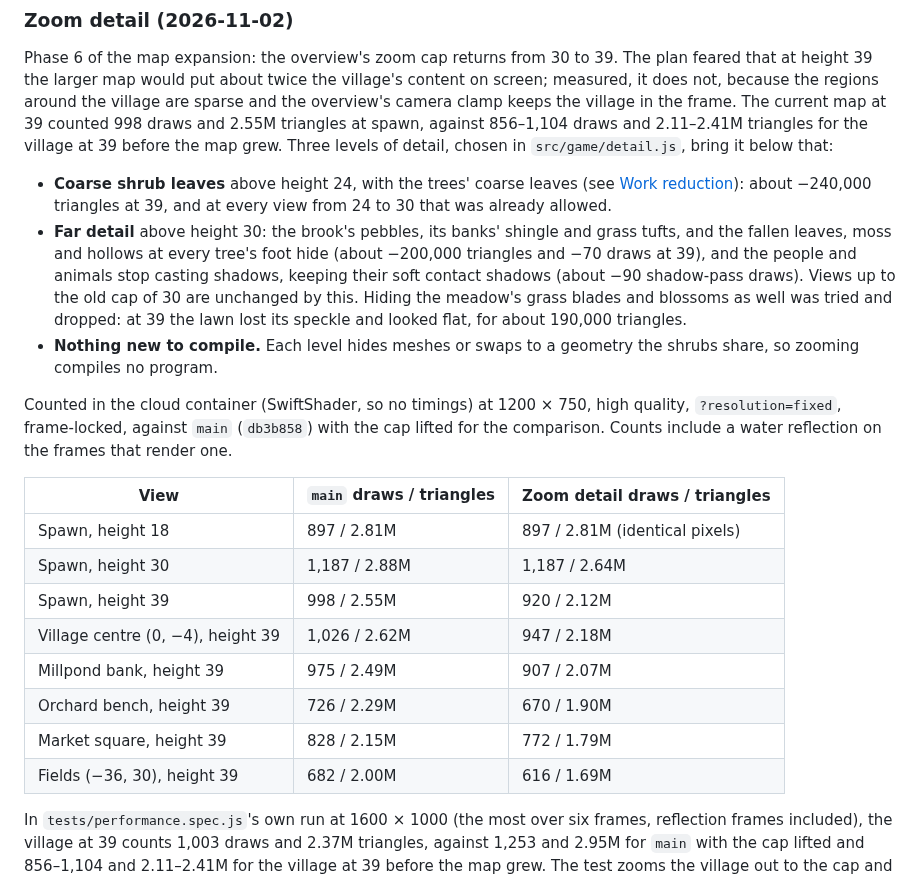
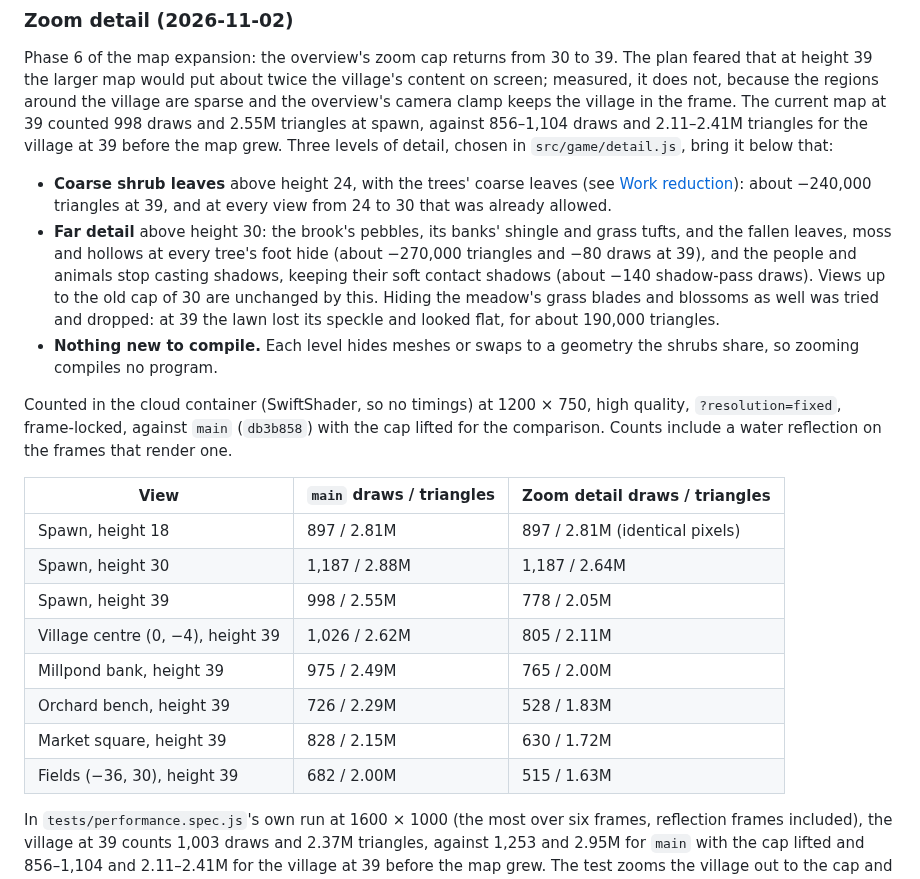
Before and after one commit to brian-bell/willowmere, a Markdown page: docs/performance.md, the part around the change. GitHub-like rendering.

Commit message:
Update the zoom detail counts with the figures' shadows
Co-Authored-By: Claude Opus 5.5 <noreply@anthropic.com>
Claude-Session: https://claude.ai/code/session_01NTzEh4rqfFr9gdnL4XAEmg

```diff
--- a/docs/performance.md
+++ b/docs/performance.md
@@ -255,7 +255,7 @@ Per-change measurements, each against the previous `main` (`1a2624c`) at the tim
 Phase 6 of the map expansion: the overview's zoom cap returns from 30 to 39. The plan feared that at height 39 the larger map would put about twice the village's content on screen; measured, it does not, because the regions around the village are sparse and the overview's camera clamp keeps the village in the frame. The current map at 39 counted 998 draws and 2.55M triangles at spawn, against 856–1,104 draws and 2.11–2.41M triangles for the village at 39 before the map grew. Three levels of detail, chosen in `src/game/detail.js`, bring it below that:
 
 - **Coarse shrub leaves** above height 24, with the trees' coarse leaves (see [Work reduction](#work-reduction-in-the-current-build)): about −240,000 triangles at 39, and at every view from 24 to 30 that was already allowed.
-- **Far detail** above height 30: the brook's pebbles, its banks' shingle and grass tufts, and the fallen leaves, moss and hollows at every tree's foot hide (about −200,000 triangles and −70 draws at 39), and the people and animals stop casting shadows, keeping their soft contact shadows (about −90 shadow-pass draws). Views up to the old cap of 30 are unchanged by this. Hiding the meadow's grass blades and blossoms as well was tried and dropped: at 39 the lawn lost its speckle and looked flat, for about 190,000 triangles.
+- **Far detail** above height 30: the brook's pebbles, its banks' shingle and grass tufts, and the fallen leaves, moss and hollows at every tree's foot hide (about −270,000 triangles and −80 draws at 39), and the people and animals stop casting shadows, keeping their soft contact shadows (about −140 shadow-pass draws). Views up to the old cap of 30 are unchanged by this. Hiding the meadow's grass blades and blossoms as well was tried and dropped: at 39 the lawn lost its speckle and looked flat, for about 190,000 triangles.
 - **Nothing new to compile.** Each level hides meshes or swaps to a geometry the shrubs share, so zooming compiles no program.
 
 Counted in the cloud container (SwiftShader, so no timings) at 1200 × 750, high quality, `?resolution=fixed`, frame-locked, against `main` (`db3b858`) with the cap lifted for the comparison. Counts include a water reflection on the frames that render one.
@@ -264,12 +264,12 @@ Counted in the cloud container (SwiftShader, so no timings) at 1200 × 750, high
 | --- | --- | --- |
 | Spawn, height 18 | 897 / 2.81M | 897 / 2.81M (identical pixels) |
 | Spawn, height 30 | 1,187 / 2.88M | 1,187 / 2.64M |
-| Spawn, height 39 | 998 / 2.55M | 920 / 2.12M |
-| Village centre (0, −4), height 39 | 1,026 / 2.62M | 947 / 2.18M |
-| Millpond bank, height 39 | 975 / 2.49M | 907 / 2.07M |
-| Orchard bench, height 39 | 726 / 2.29M | 670 / 1.90M |
-| Market square, height 39 | 828 / 2.15M | 772 / 1.79M |
-| Fields (−36, 30), height 39 | 682 / 2.00M | 616 / 1.69M |
+| Spawn, height 39 | 998 / 2.55M | 778 / 2.05M |
+| Village centre (0, −4), height 39 | 1,026 / 2.62M | 805 / 2.11M |
+| Millpond bank, height 39 | 975 / 2.49M | 765 / 2.00M |
+| Orchard bench, height 39 | 726 / 2.29M | 528 / 1.83M |
+| Market square, height 39 | 828 / 2.15M | 630 / 1.72M |
+| Fields (−36, 30), height 39 | 682 / 2.00M | 515 / 1.63M |
 
 In `tests/performance.spec.js`'s own run at 1600 × 1000 (the most over six frames, reflection frames included), the village at 39 counts 1,003 draws and 2.37M triangles, against 1,253 and 2.95M for `main` with the cap lifted and 856–1,104 and 2.11–2.41M for the village at 39 before the map grew. The test zooms the village out to the cap and checks that the far detail is hidden, that the view stays under 1,100 draws and 2.45M triangles, and that zooming back to 30 brings every pebble and fallen leaf back; `tests/detail.spec.js` (`@logic`) checks that zooming out only ever coarsens the view, that nothing up to the old cap loses ground detail, and that the coarse shrub leaf keeps every leaf and its outline at a third of the triangles.
 
```
